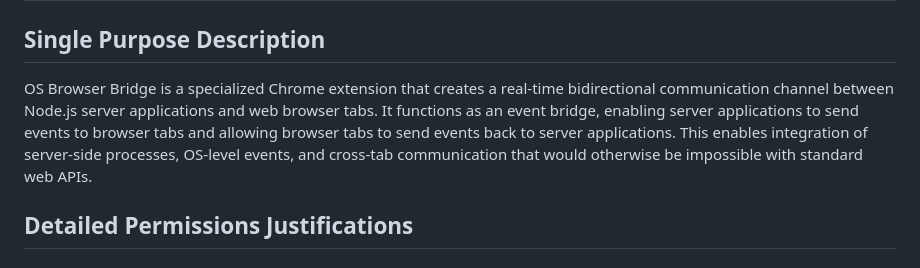
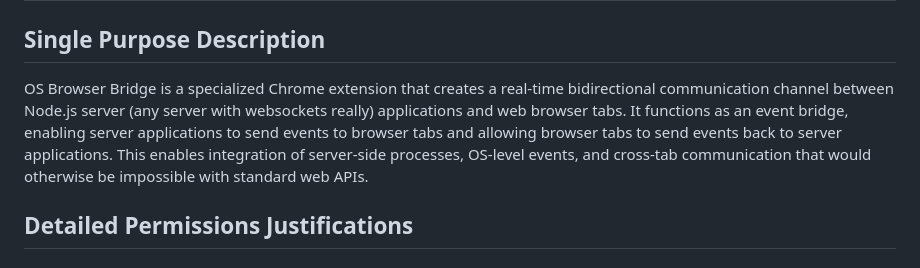
Before and after one commit to stopsopa/os-browser-bridge, a Markdown page: documents/PRIVACY_JUSTIFICATIONS.md, the part around the change. GitHub-like rendering.

Commit message:
more documents

```diff
--- a/documents/PRIVACY_JUSTIFICATIONS.md
+++ b/documents/PRIVACY_JUSTIFICATIONS.md
@@ -2,7 +2,7 @@
 
 ## Single Purpose Description
 
-OS Browser Bridge is a specialized Chrome extension that creates a real-time bidirectional communication channel between Node.js server applications and web browser tabs. It functions as an event bridge, enabling server applications to send events to browser tabs and allowing browser tabs to send events back to server applications. This enables integration of server-side processes, OS-level events, and cross-tab communication that would otherwise be impossible with standard web APIs.
+OS Browser Bridge is a specialized Chrome extension that creates a real-time bidirectional communication channel between Node.js server (any server with websockets really) applications and web browser tabs. It functions as an event bridge, enabling server applications to send events to browser tabs and allowing browser tabs to send events back to server applications. This enables integration of server-side processes, OS-level events, and cross-tab communication that would otherwise be impossible with standard web APIs.
 
 ## Detailed Permissions Justifications
 
```
Also changed, not shown: documents/CHROME_WEB_STORE_LISTING_GUIDE.md (added, +259 -0 lines).
